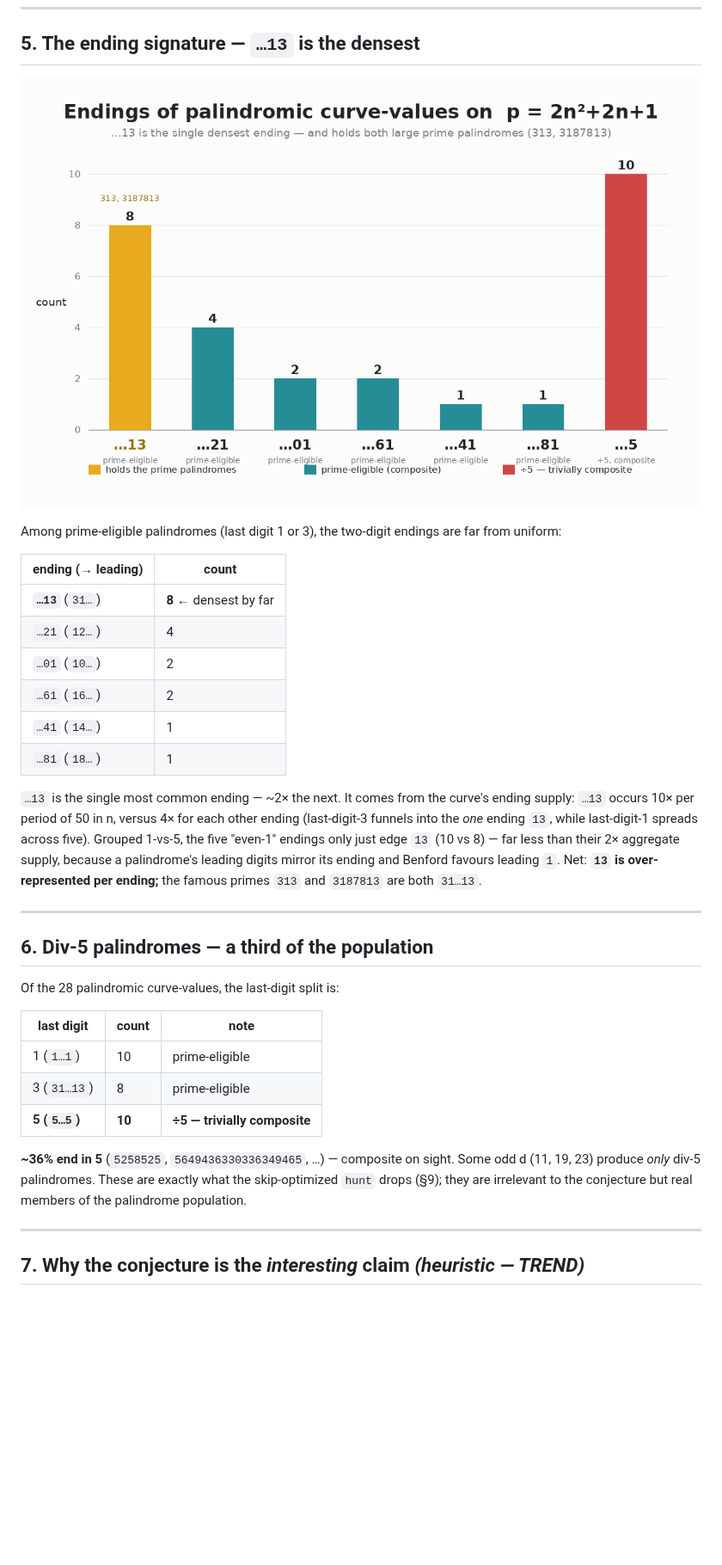
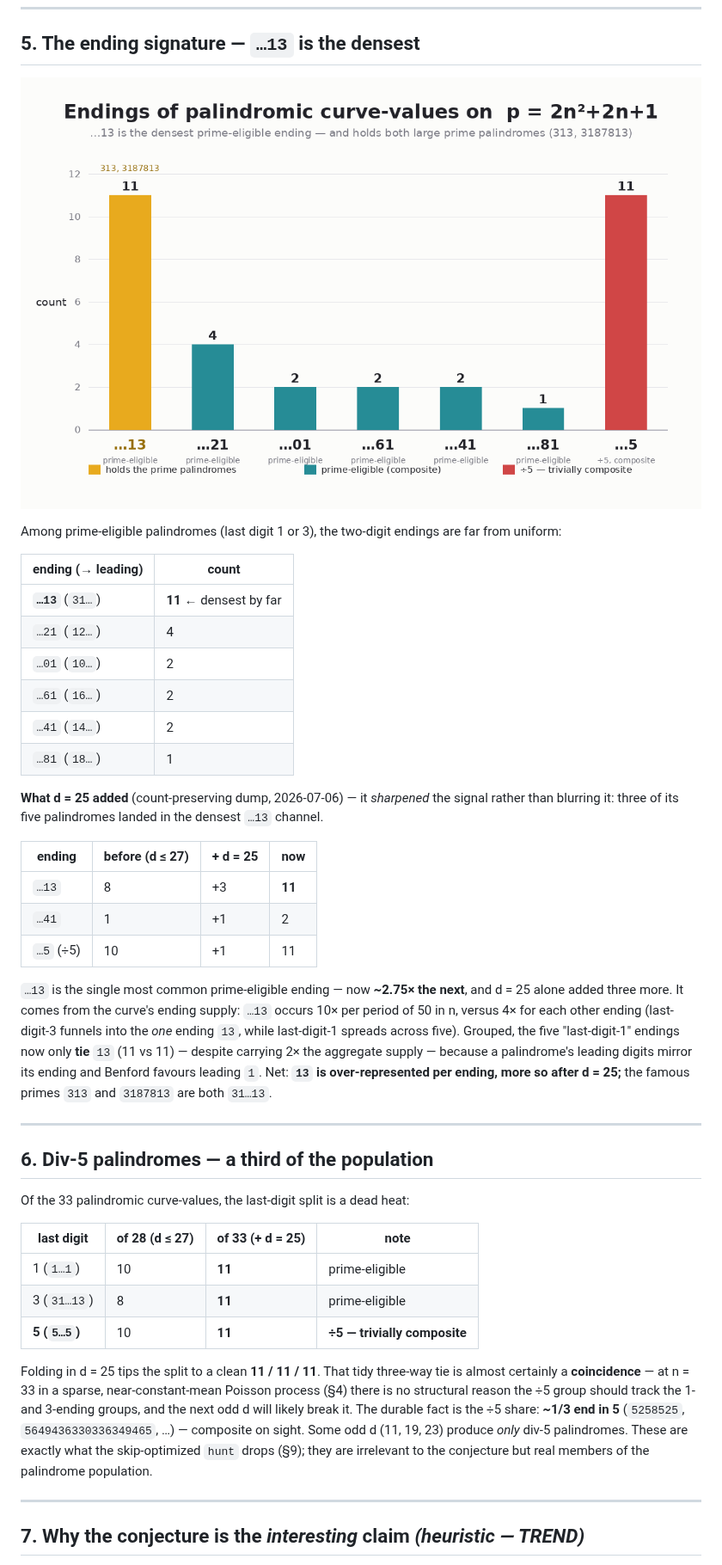
Before and after one commit to scurvyhund/bi-quad, a Markdown page: docs/palindrome_insights.md, the part around one of its changes. Shown at 86% size. Rendered like a GitHub page; pictures changed too: docs/palindrome_endings.png; blank space fills up the shorter version.

Commit message:
palindrome_insights: fold d=25 into ending corpus (28 -> 33)
The count-preserving d=25 dump (pals_d25.txt) adds five palindromes:
…13 x3, …41 x1, …5 x1. Corpus now 33; complete odd d=7..25 div-5
inclusive plus d=27's three prime-eligible.

- §5: …13 now 11 (was 8), ~2.75x the next; add a d=25-delta table.
  Grouped, the five last-digit-1 endings now only TIE …13 (11 vs 11)
  despite 2x aggregate supply — signal sharpened, not blurred.
- §6: last-digit split now 11/11/11 (was 10/8/10). Added before/after
  columns. Flag the three-way tie as a likely COINCIDENCE at n=33 in a
  sparse Poisson process (§4), not a structural law; durable fact is
  the ~1/3 ÷5 share.
- figure: DATA …13->11, …41->2, …5->11; ymax 10->12; subtitle "densest
  prime-eligible ending"; regenerated palindrome_endings.png.

Co-Authored-By: Claude Opus 4.8 <noreply@anthropic.com>

```diff
--- a/docs/palindrome_insights.md
+++ b/docs/palindrome_insights.md
@@ -108,46 +109,63 @@ Two unrelated methods agreeing is the ground truth.
 ## 5. The ending signature — `…13` is the densest
 
 ![Ending distribution: …13 is the densest prime-eligible ending and holds
-313 and 3187813; the div-5 (…5) group is the single largest, all
-composite](palindrome_endings.png)
+313 and 3187813; after d = 25 the div-5 (…5) group ties …13 as the
+largest, all composite](palindrome_endings.png)
 
 Among prime-eligible palindromes (last digit 1 or 3), the two-digit
 endings are far from uniform:
 
 | ending (→ leading) | count |
 |---|---|
-| **`…13`** (`31…`) | **8** ← densest by far |
+| **`…13`** (`31…`) | **11** ← densest by far |
 | `…21` (`12…`) | 4 |
 | `…01` (`10…`) | 2 |
 | `…61` (`16…`) | 2 |
-| `…41` (`14…`) | 1 |
+| `…41` (`14…`) | 2 |
 | `…81` (`18…`) | 1 |
 
-`…13` is the single most common ending — ~2× the next. It comes from the
-curve's ending supply: `…13` occurs 10× per period of 50 in n, versus 4×
-for each other ending (last-digit-3 funnels into the *one* ending `13`,
-while last-digit-1 spreads across five). Grouped 1-vs-5, the five "even-1"
-endings only just edge `13` (10 vs 8) — far less than their 2× aggregate
-supply, because a palindrome's leading digits mirror its ending and
-Benford favours leading `1`. Net: **`13` is over-represented per ending;**
-the famous primes `313` and `3187813` are both `31…13`.
+**What d = 25 added** (count-preserving dump, 2026-07-06) — it *sharpened*
+the signal rather than blurring it: three of its five palindromes landed
+in the densest `…13` channel.
+
+| ending | before (d ≤ 27) | + d = 25 | now |
+|---|---|---|---|
+| `…13` | 8 | +3 | **11** |
+| `…41` | 1 | +1 | 2 |
+| `…5` (÷5) | 10 | +1 | 11 |
+
+`…13` is the single most common prime-eligible ending — now **~2.75× the
+next**, and d = 25 alone added three more. It comes from the curve's
+ending supply: `…13` occurs 10× per period of 50 in n, versus 4× for each
+other ending (last-digit-3 funnels into the *one* ending `13`, while
+last-digit-1 spreads across five). Grouped, the five "last-digit-1"
+endings now only **tie** `13` (11 vs 11) — despite carrying 2× the
+aggregate supply — because a palindrome's leading digits mirror its ending
+and Benford favours leading `1`. Net: **`13` is over-represented per
+ending, more so after d = 25;** the famous primes `313` and `3187813` are
+both `31…13`.
 
 ---
 
 ## 6. Div-5 palindromes — a third of the population
 
-Of the 28 palindromic curve-values, the last-digit split is:
+Of the 33 palindromic curve-values, the last-digit split is a dead heat:
 
-| last digit | count | note |
-|---|---|---|
-| 1 (`1…1`) | 10 | prime-eligible |
-| 3 (`31…13`) | 8 | prime-eligible |
-| **5 (`5…5`)** | **10** | **÷5 — trivially composite** |
+| last digit | of 28 (d ≤ 27) | of 33 (+ d = 25) | note |
+|---|---|---|---|
+| 1 (`1…1`) | 10 | **11** | prime-eligible |
+| 3 (`31…13`) | 8 | **11** | prime-eligible |
+| **5 (`5…5`)** | 10 | **11** | **÷5 — trivially composite** |
 
-**~36% end in 5** (`5258525`, `5649436330336349465`, …) — composite on
-sight. Some odd d (11, 19, 23) produce *only* div-5 palindromes. These
-are exactly what the skip-optimized `hunt` drops (§9); they are irrelevant
-to the conjecture but real members of the palindrome population.
+Folding in d = 25 tips the split to a clean **11 / 11 / 11**. That tidy
+three-way tie is almost certainly a **coincidence** — at n = 33 in a
+sparse, near-constant-mean Poisson process (§4) there is no structural
+reason the ÷5 group should track the 1- and 3-ending groups, and the next
+odd d will likely break it. The durable fact is the ÷5 share: **~1/3 end
+in 5** (`5258525`, `5649436330336349465`, …) — composite on sight. Some
+odd d (11, 19, 23) produce *only* div-5 palindromes. These are exactly
+what the skip-optimized `hunt` drops (§9); they are irrelevant to the
+conjecture but real members of the palindrome population.
 
 ---
 
```
Also changed, not shown: other parts of docs/palindrome_insights.md (+6 -5 lines), 1 other file.
